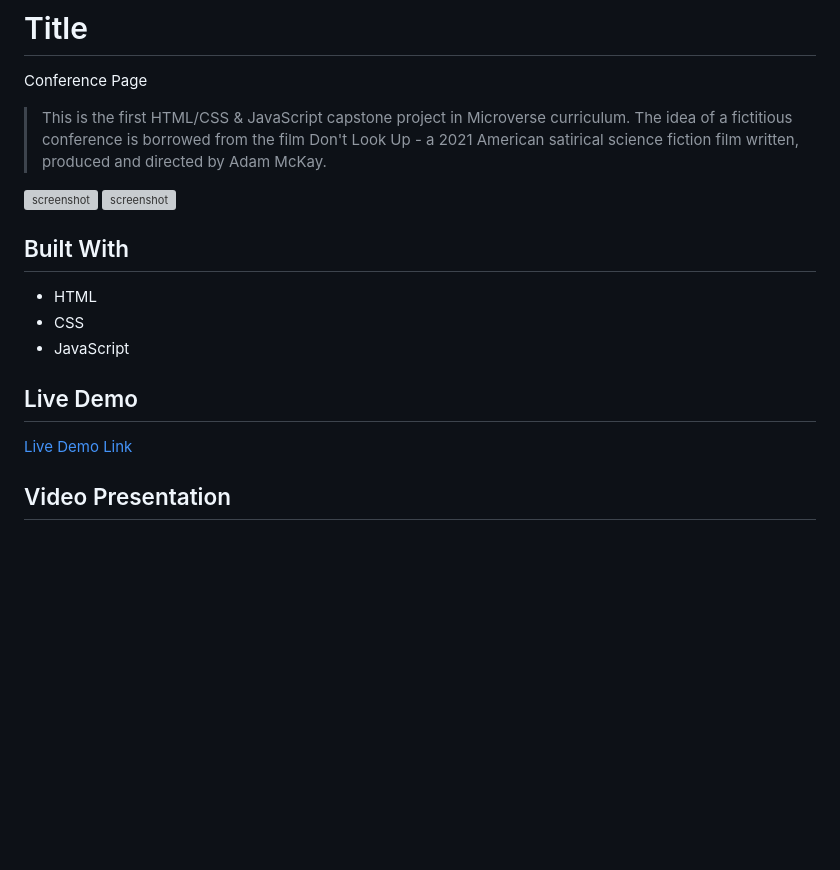
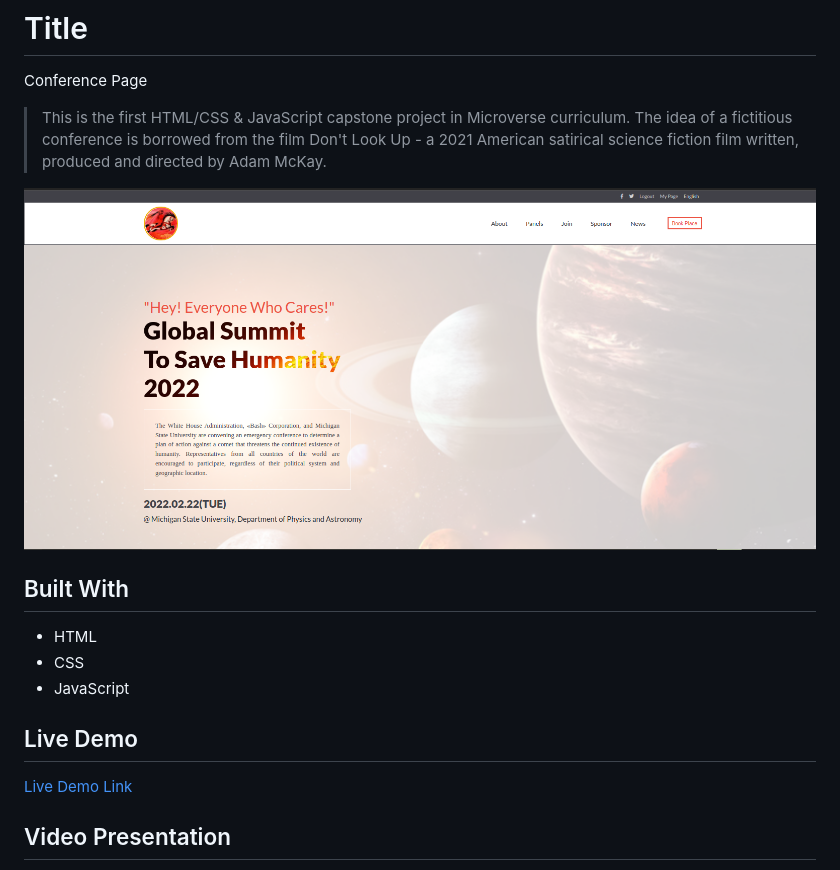
Before and after one commit to Gegardus/Conference-Page, a Markdown page: README.md, the part around the change printed below. GitHub-like rendering; pictures changed too: app_screenshot.png (added); blank space fills up the shorter version; grey boxes are pictures that could not be loaded.

```diff
--- a/README.md
+++ b/README.md
@@ -6,8 +6,7 @@ Conference Page
 
 > This is the first HTML/CSS & JavaScript capstone project in Microverse curriculum. The idea of a fictitious conference is borrowed from the film Don't Look Up - a 2021 American satirical science fiction film written, produced and directed by Adam McKay.
 
-![screenshot](./app_screenshot1.png)
-![screenshot](./app_screenshot2.png)
+![screenshot](./app_screenshot.png)
 
 ## Built With
 
```
Also changed, not shown: other parts of README.md (+2 -2 lines).
